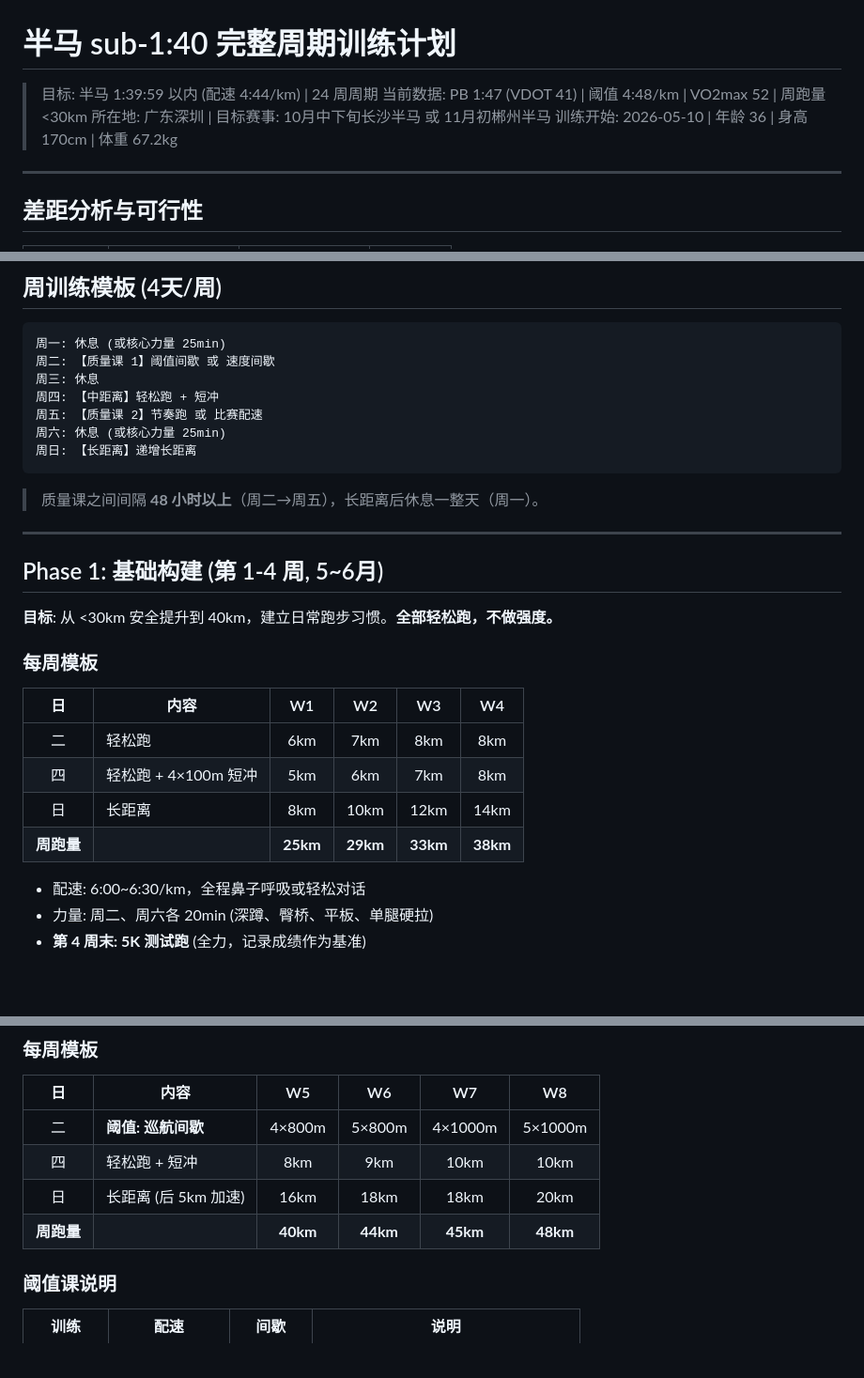
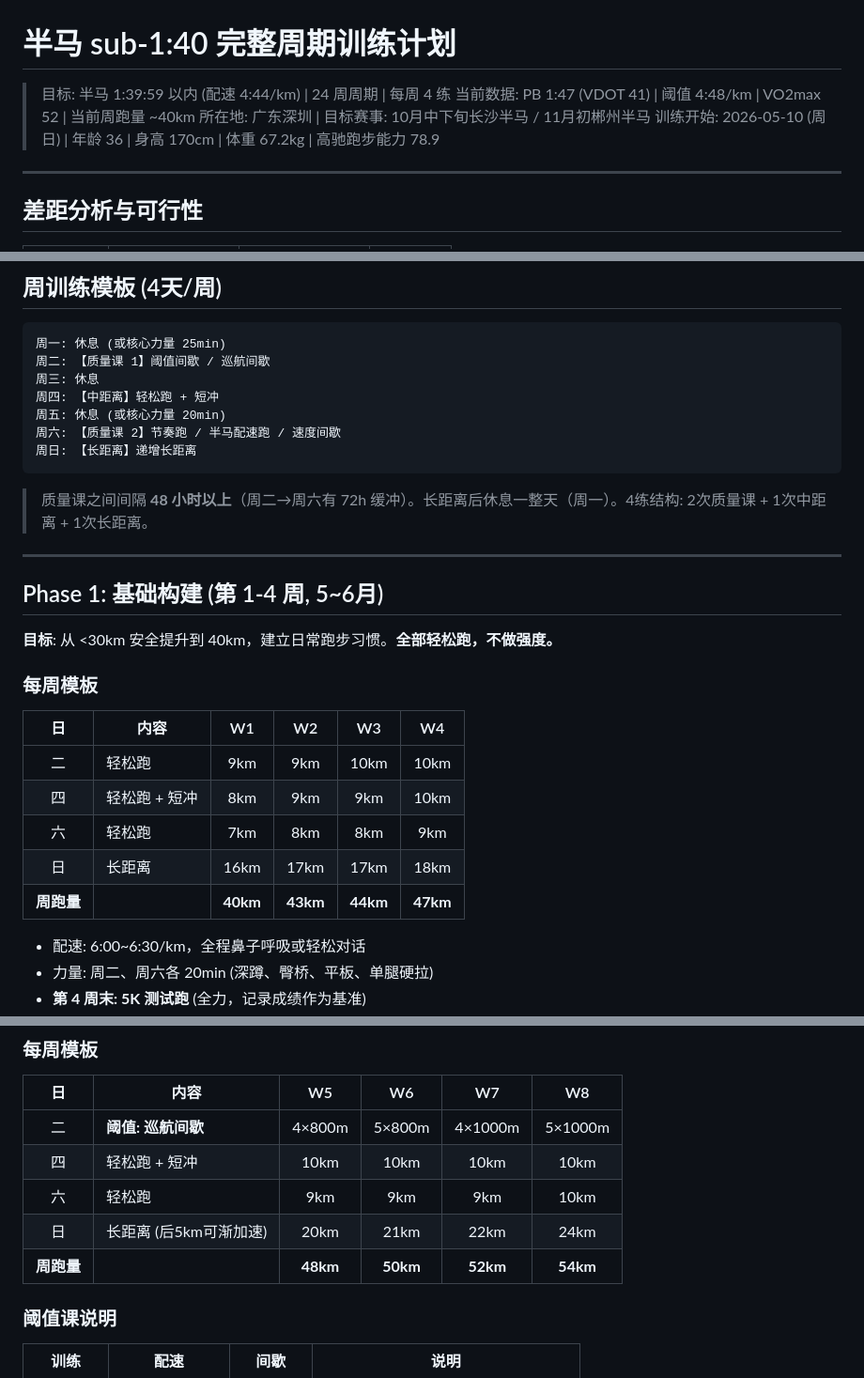
Before and after one commit to Byron4j/MarathonTraining, a Markdown page: 训练计划.md, 3 parts joined by grey strips. Shown at 94% size. GitHub-like rendering; blank space fills up the shorter version.

Commit message:
更新训练计划文档：4练/周模板、40km起步、新阶段数据

````diff
--- a/训练计划.md
+++ b/训练计划.md
@@ -1,9 +1,9 @@
 # 半马 sub-1:40 完整周期训练计划
 
-> 目标: 半马 1:39:59 以内 (配速 4:44/km) | 24 周周期
-> 当前数据: PB 1:47 (VDOT 41) | 阈值 4:48/km | VO2max 52 | 周跑量 <30km
-> 所在地: 广东深圳 | 目标赛事: 10月中下旬长沙半马 或 11月初郴州半马
-> 训练开始: 2026-05-10 | 年龄 36 | 身高 170cm | 体重 67.2kg
+> 目标: 半马 1:39:59 以内 (配速 4:44/km) | 24 周周期 | 每周 4 练
+> 当前数据: PB 1:47 (VDOT 41) | 阈值 4:48/km | VO2max 52 | 当前周跑量 ~40km
+> 所在地: 广东深圳 | 目标赛事: 10月中下旬长沙半马 / 11月初郴州半马
+> 训练开始: 2026-05-10 (周日) | 年龄 36 | 身高 170cm | 体重 67.2kg | 高驰跑步能力 78.9
 
 ---
 
@@ -66,15 +66,15 @@
 
 ```
 周一: 休息 (或核心力量 25min)
-周二: 【质量课 1】阈值间歇 或 速度间歇
+周二: 【质量课 1】阈值间歇 / 巡航间歇
 周三: 休息
 周四: 【中距离】轻松跑 + 短冲
-周五: 【质量课 2】节奏跑 或 比赛配速
-周六: 休息 (或核心力量 25min)
+周五: 休息 (或核心力量 20min)
+周六: 【质量课 2】节奏跑 / 半马配速跑 / 速度间歇
 周日: 【长距离】递增长距离
 ```
 
-> 质量课之间间隔 **48 小时以上**（周二→周五），长距离后休息一整天（周一）。
+> 质量课之间间隔 **48 小时以上**（周二→周六有 72h 缓冲）。长距离后休息一整天（周一）。4练结构: 2次质量课 + 1次中距离 + 1次长距离。
 
 ---
 
@@ -86,10 +86,11 @@
 
 | 日 | 内容 | W1 | W2 | W3 | W4 |
 |:--:|------|:--:|:--:|:--:|:--:|
-| 二 | 轻松跑 | 6km | 7km | 8km | 8km |
-| 四 | 轻松跑 + 4×100m 短冲 | 5km | 6km | 7km | 8km |
-| 日 | 长距离 | 8km | 10km | 12km | 14km |
-| **周跑量** | | **25km** | **29km** | **33km** | **38km** |
+| 二 | 轻松跑 | 9km | 9km | 10km | 10km |
+| 四 | 轻松跑 + 短冲 | 8km | 9km | 9km | 10km |
+| 六 | 轻松跑 | 7km | 8km | 8km | 9km |
+| 日 | 长距离 | 16km | 17km | 17km | 18km |
+| **周跑量** | | **40km** | **43km** | **44km** | **47km** |
 
 - 配速: 6:00~6:30/km，全程鼻子呼吸或轻松对话
 - 力量: 周二、周六各 20min (深蹲、臀桥、平板、单腿硬拉)
@@ -111,9 +112,10 @@
 | 日 | 内容 | W5 | W6 | W7 | W8 |
 |:--:|------|:--:|:--:|:--:|:--:|
 | 二 | **阈值: 巡航间歇** | 4×800m | 5×800m | 4×1000m | 5×1000m |
-| 四 | 轻松跑 + 短冲 | 8km | 9km | 10km | 10km |
-| 日 | 长距离 (后 5km 加速) | 16km | 18km | 18km | 20km |
-| **周跑量** | | **40km** | **44km** | **45km** | **48km** |
+| 四 | 轻松跑 + 短冲 | 10km | 10km | 10km | 10km |
+| 六 | 轻松跑 | 9km | 9km | 9km | 10km |
+| 日 | 长距离 (后5km可渐加速) | 20km | 21km | 22km | 24km |
+| **周跑量** | | **48km** | **50km** | **52km** | **54km** |
 
 ### 阈值课说明
 | 训练 | 配速 | 间歇 | 说明 |
````
